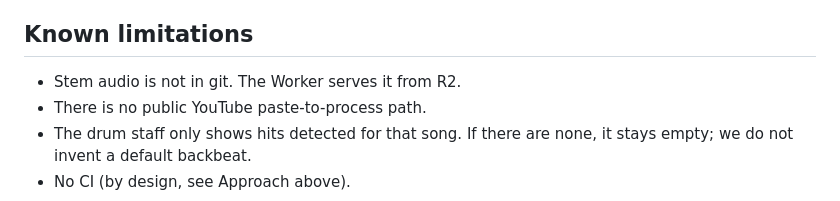
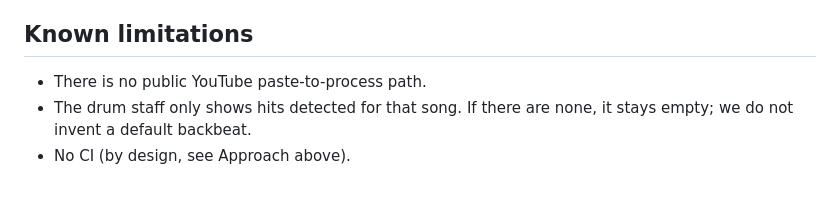
Before and after one commit to meirmsn/song-bass-explainer, a Markdown page: README.md, the part around the change. Drawn GitHub-style.

Commit message:
docs: drop the stem-audio note from limitations
R2 is already described under How it works and Run it.

Co-authored-by: meirmsn <meirmsn@users.noreply.github.com>

```diff
--- a/README.md
+++ b/README.md
@@ -30,7 +30,6 @@ This was built by talking to Grok Bot, to learn how agent-driven work feels: voi
 - 2026-10-26 — chords and cards were hard to hear and see → playable chord MIDI pads, bass key and time signatures (drums keep time only), two-staff claim-window schematics, and card Play with Bass, Drums, and Chords icons.
 
 ## Known limitations
-- Stem audio is not in git. The Worker serves it from R2.
 - There is no public YouTube paste-to-process path.
 - The drum staff only shows hits detected for that song. If there are none, it stays empty; we do not invent a default backbeat.
 - No CI (by design, see Approach above).
```
